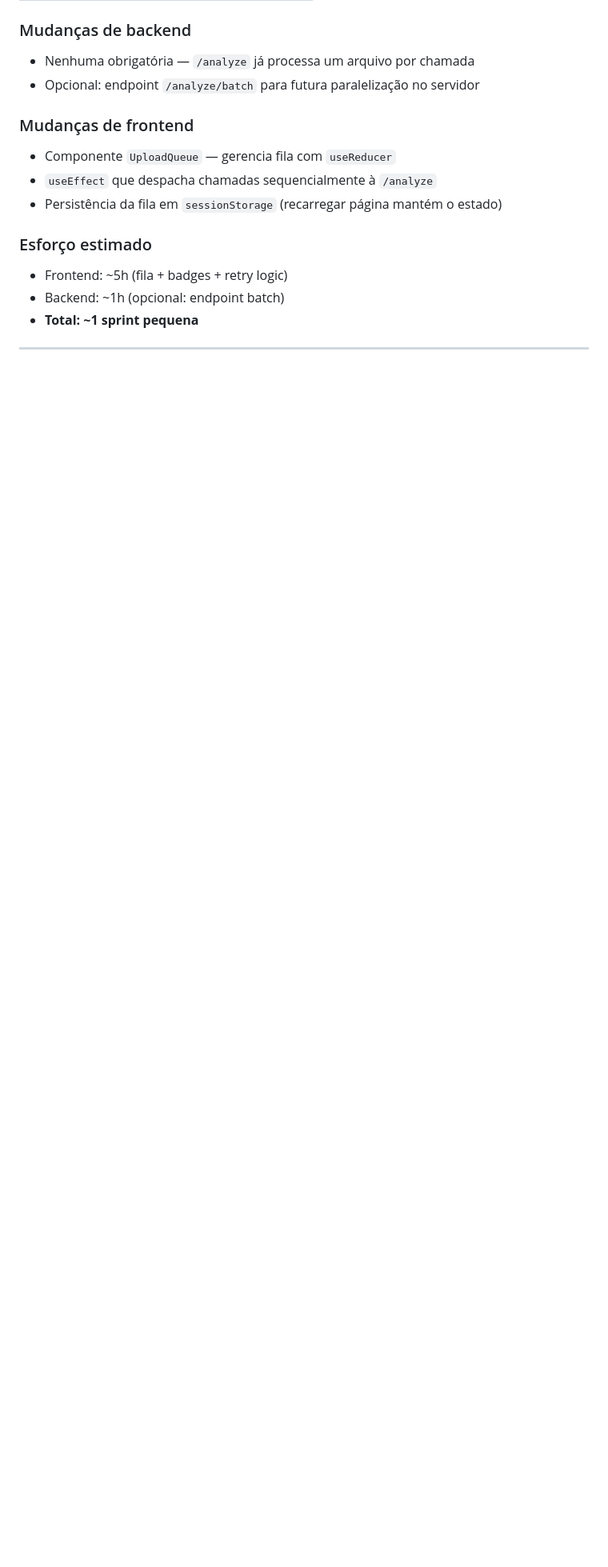
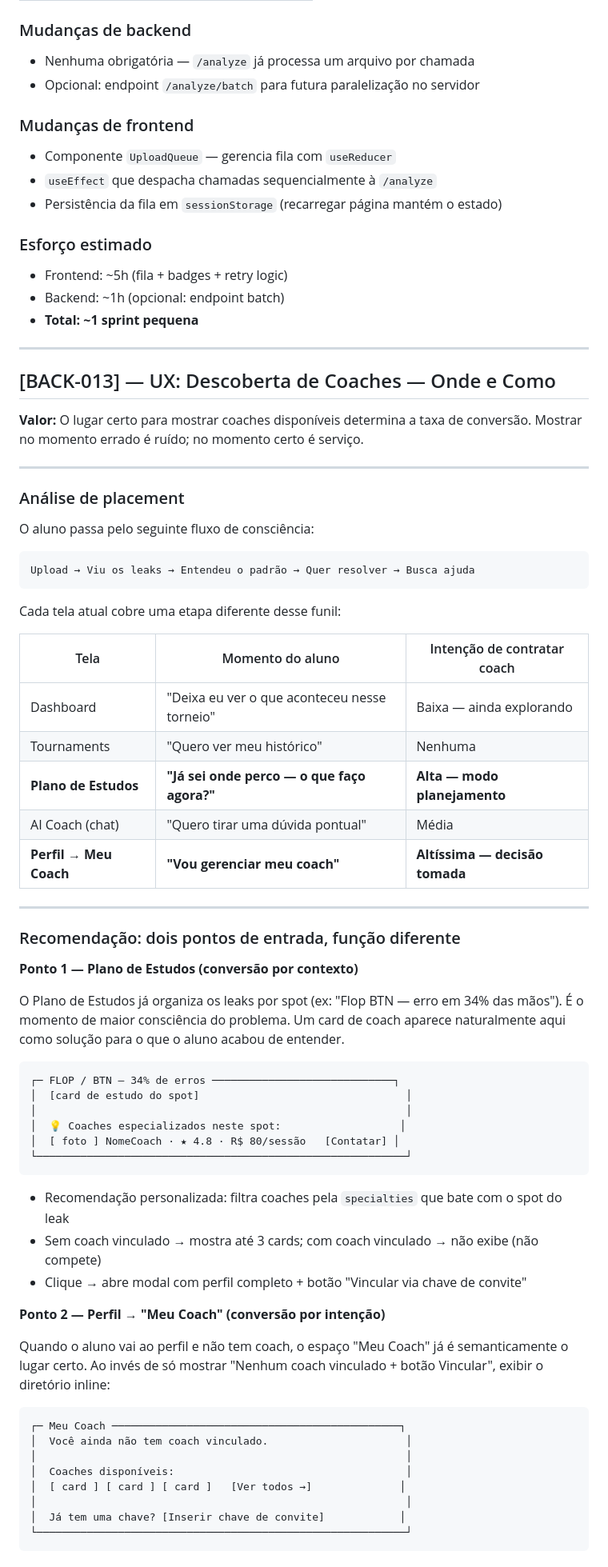
Before and after one commit to wrodrigobr/Leaklab, a Markdown page: BACKLOG.md, the part around one of its changes. Shown at 80% size. Rendered like a GitHub page; blank space fills up the shorter version.

Commit message:
docs: BACK-013 — UX descoberta de coaches contextual (análise + placement)
Dois pontos de entrada recomendados: Plano de Estudos (recomendação por spot
do leak, alta intenção) + Perfil/Meu Coach (inline quando sem coach). Menu
dedicado descartado como primário — aluno precisa de contexto, não diretório frio.

Co-Authored-By: Claude Sonnet 4.6 <noreply@anthropic.com>

````diff
--- a/BACKLOG.md
+++ b/BACKLOG.md
@@ -264,3 +265,66 @@ Página acessível **sem login** (SEO-friendly) e também logada:
 - Frontend: ~5h (fila + badges + retry logic)
 - Backend: ~1h (opcional: endpoint batch)
 - **Total: ~1 sprint pequena**
+
+---
+
+## [BACK-013] — UX: Descoberta de Coaches — Onde e Como
+
+**Valor:** O lugar certo para mostrar coaches disponíveis determina a taxa de conversão. Mostrar no momento errado é ruído; no momento certo é serviço.
+
+---
+
+### Análise de placement
+
+O aluno passa pelo seguinte fluxo de consciência:
+
+```
+Upload → Viu os leaks → Entendeu o padrão → Quer resolver → Busca ajuda
+```
+
+Cada tela atual cobre uma etapa diferente desse funil:
+
+| Tela | Momento do aluno | Intenção de contratar coach |
+|---|---|---|
+| Dashboard | "Deixa eu ver o que aconteceu nesse torneio" | Baixa — ainda explorando |
+| Tournaments | "Quero ver meu histórico" | Nenhuma |
+| **Plano de Estudos** | **"Já sei onde perco — o que faço agora?"** | **Alta — modo planejamento** |
+| AI Coach (chat) | "Quero tirar uma dúvida pontual" | Média |
+| **Perfil → Meu Coach** | **"Vou gerenciar meu coach"** | **Altíssima — decisão tomada** |
+
+---
+
+### Recomendação: dois pontos de entrada, função diferente
+
+**Ponto 1 — Plano de Estudos (conversão por contexto)**
+
+O Plano de Estudos já organiza os leaks por spot (ex: "Flop BTN — erro em 34% das mãos"). É o momento de maior consciência do problema. Um card de coach aparece naturalmente aqui como solução para o que o aluno acabou de entender.
+
+```
+┌─ FLOP / BTN — 34% de erros ─────────────────────────────┐
+│  [card de estudo do spot]                                 │
+│                                                           │
+│  💡 Coaches especializados neste spot:                   │
+│  [ foto ] NomeCoach · ★ 4.8 · R$ 80/sessão   [Contatar] │
+└───────────────────────────────────────────────────────────┘
+```
+
+- Recomendação personalizada: filtra coaches pela `specialties` que bate com o spot do leak
+- Sem coach vinculado → mostra até 3 cards; com coach vinculado → não exibe (não compete)
+- Clique → abre modal com perfil completo + botão "Vincular via chave de convite"
+
+**Ponto 2 — Perfil → "Meu Coach" (conversão por intenção)**
+
+Quando o aluno vai ao perfil e não tem coach, o espaço "Meu Coach" já é semanticamente o lugar certo. Ao invés de só mostrar "Nenhum coach vinculado + botão Vincular", exibir o diretório inline:
+
+```
+┌─ Meu Coach ──────────────────────────────────────────────┐
+│  Você ainda não tem coach vinculado.                      │
+│                                                           │
+│  Coaches disponíveis:                                     │
+│  [ card ] [ card ] [ card ]   [Ver todos →]              │
+│                                                           │
+│  Já tem uma chave? [Inserir chave de convite]            │
+└───────────────────────────────────────────────────────────┘
+```
+
````
Also changed, not shown: other parts of BACKLOG.md (+30 -0 lines).
